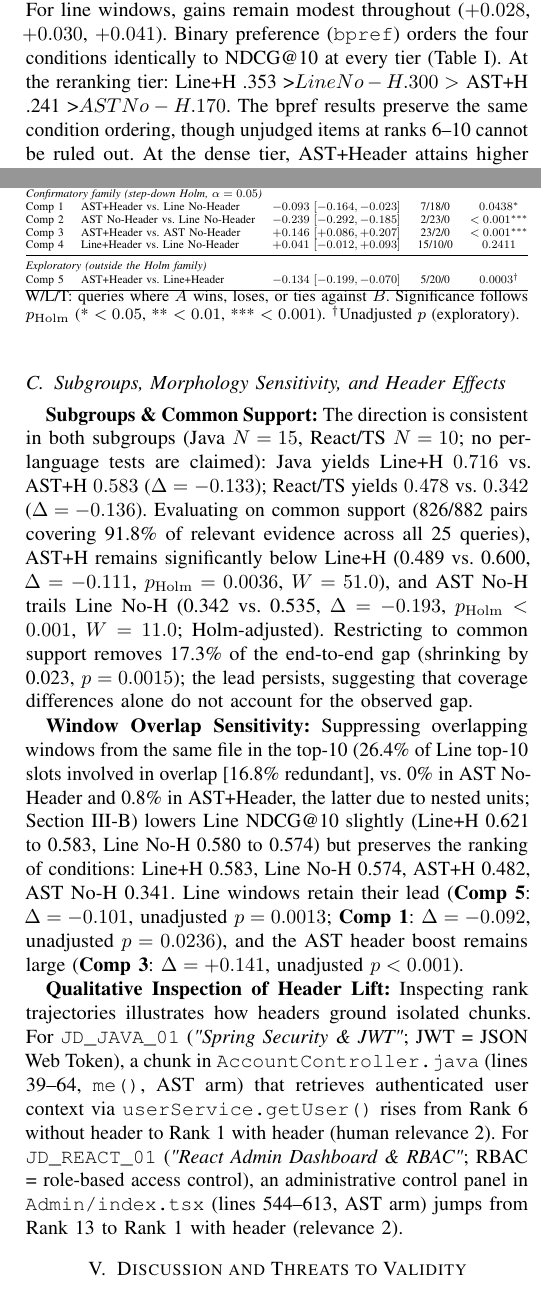
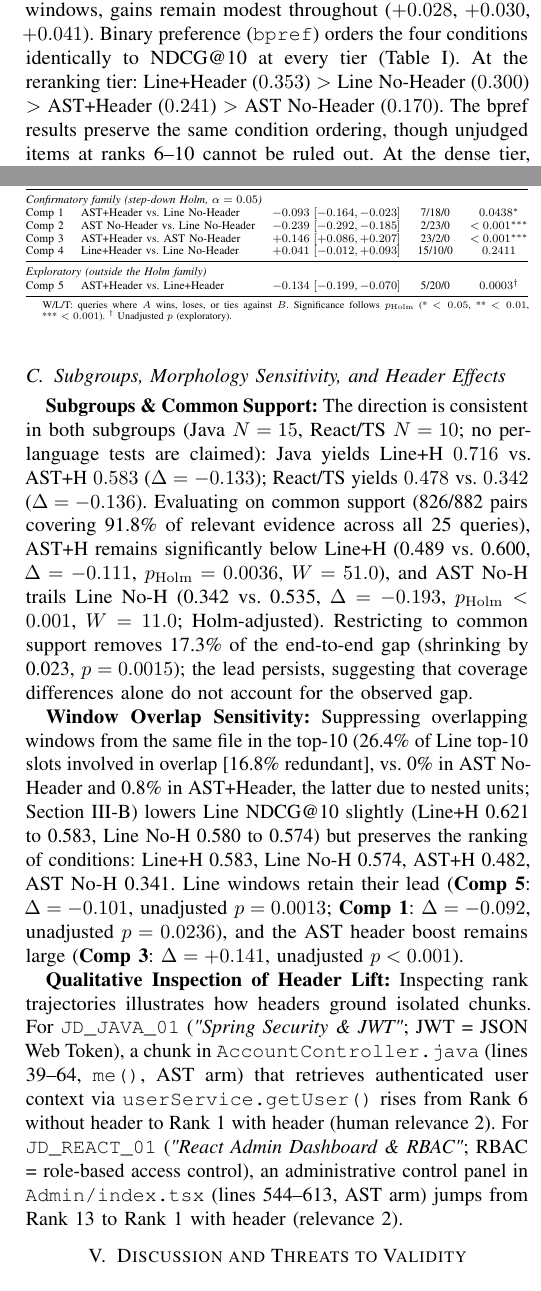
Before and after one commit to phamhuy273/ast-rag-replication-2027, a LaTeX paper (paper/main.tex, which reads paper/section_results.tex, paper/tables/table_2_paper.tex): two parts of the columns of pages 3 and 4 of 5, joined at a grey line, cut so that both start at the same text. Compiled offline with pdfLaTeX.

Commit message:
fix(paper): resolve Table II rule collision and bpref math formatting

```diff
--- a/paper/section_results.tex
+++ b/paper/section_results.tex
@@ -8,8 +8,8 @@ At reranking, \lineH\ achieves the highest \text{NDCG@10} (0.621, 95\% CI $[0.55
 
 \input{tables/table_1_paper.tex}
 
-Dense encoding improves NDCG@10 over BM25 by .118$--.139$ with headers; reranking adds another .037$--.070$. For AST chunks, header gains scale with retriever capacity: $+0.006$ (BM25), $+0.092$ (dense), and $+0.146$ (reranking). For line windows, gains remain modest throughout ($+0.028$, $+0.030$, $+0.041$).
-Binary preference (\texttt{bpref}) orders the four conditions identically to NDCG@10 at every tier (Table~\ref{tab:main}). At the reranking tier: Line+H .353 >$ Line No-H .300 >$ AST+H .241 >$ AST No-H .170$. The bpref results preserve the same condition ordering, though unjudged items at ranks 6--10 cannot be ruled out. At the dense tier, AST+Header attains higher NDCG@1 (0.620 vs. 0.580) and MRR@10 (0.910 vs. 0.883) than Line+Header, but trails on NDCG@10 (0.450 vs. 0.551). Reranking improves all conditions over dense except AST No-Header (0.358 to 0.341), consistent with cross-encoder reliance on headers for isolated AST units.
+Dense encoding improves NDCG@10 over BM25 by 0.118--0.139 with headers; reranking adds another 0.037--0.070. For AST chunks, header gains scale with retriever capacity: $+0.006$ (BM25), $+0.092$ (dense), and $+0.146$ (reranking). For line windows, gains remain modest throughout ($+0.028$, $+0.030$, $+0.041$).
+Binary preference (\texttt{bpref}) orders the four conditions identically to NDCG@10 at every tier (Table~\ref{tab:main}). At the reranking tier: \lineH\ ($0.353$) $>$ \lineN\ ($0.300$) $>$ \astH\ ($0.241$) $>$ \astN\ ($0.170$). The bpref results preserve the same condition ordering, though unjudged items at ranks 6--10 cannot be ruled out. At the dense tier, AST+Header attains higher NDCG@1 (0.620 vs. 0.580) and MRR@10 (0.910 vs. 0.883) than Line+Header, but trails on NDCG@10 (0.450 vs. 0.551). Reranking improves all conditions over dense except AST No-Header (0.358 to 0.341), consistent with cross-encoder reliance on headers for isolated AST units.
 
 \subsection{Hypothesis Testing and RQ Analyses}
 \label{sec:results:hypotheses}
--- a/paper/tables/table_2_paper.tex
+++ b/paper/tables/table_2_paper.tex
@@ -16,8 +17,10 @@ Comp 4 & \lineH\ vs. \lineN & $+0.041$ $[-0.012, +0.093]$ & 15/10/0 & $0.2411$ \
 \multicolumn{5}{@{}l}{\emph{Exploratory (outside the Holm family)}} \\
 Comp 5 & \astH\ vs. \lineH & $-0.134$ $[-0.199, -0.070]$ & 5/20/0 & $0.0003^{\dagger}$ \\
 \bottomrule
-\end{tabular}%
+\end{tabular}
+\begin{tablenotes}\scriptsize
+\item[] W/L/T: queries where $A$ wins, loses, or ties against $B$. Significance follows $p_{\mathrm{Holm}}$ (*~$<0.05$, **~$<0.01$, ***~$<0.001$). $^{\dagger}$~Unadjusted $p$ (exploratory).
+\end{tablenotes}
+\end{threeparttable}%
 }
-\vspace{2pt}
-\parbox{\columnwidth}{\footnotesize W/L/T: queries where $A$ wins, loses, or ties against $B$. Significance follows $p_{\mathrm{Holm}}$ (* $<0.05$, ** $<0.01$, *** $<0.001$). $^{\dagger}$Unadjusted $p$ (exploratory).}
 \end{table}
```
Also changed, not shown: paper/main.pdf, paper/tables/table_2_paper.tex (3 more changed lines).
